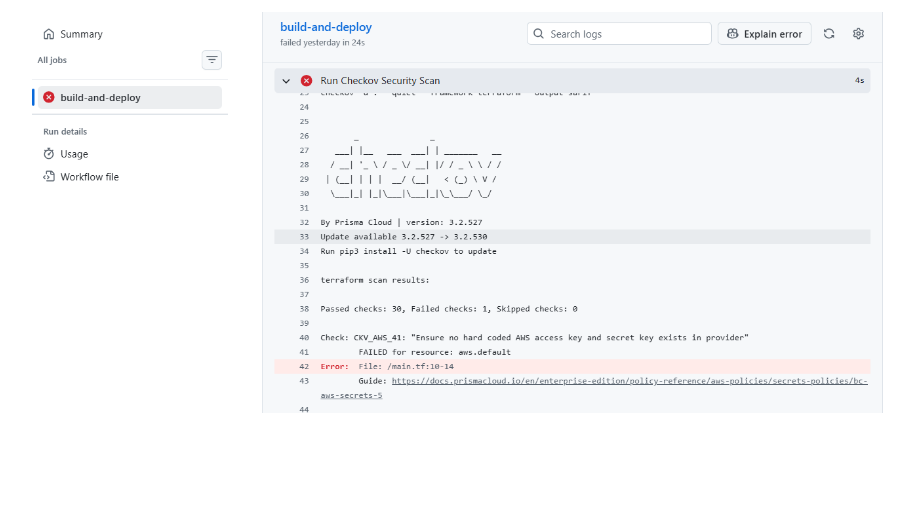
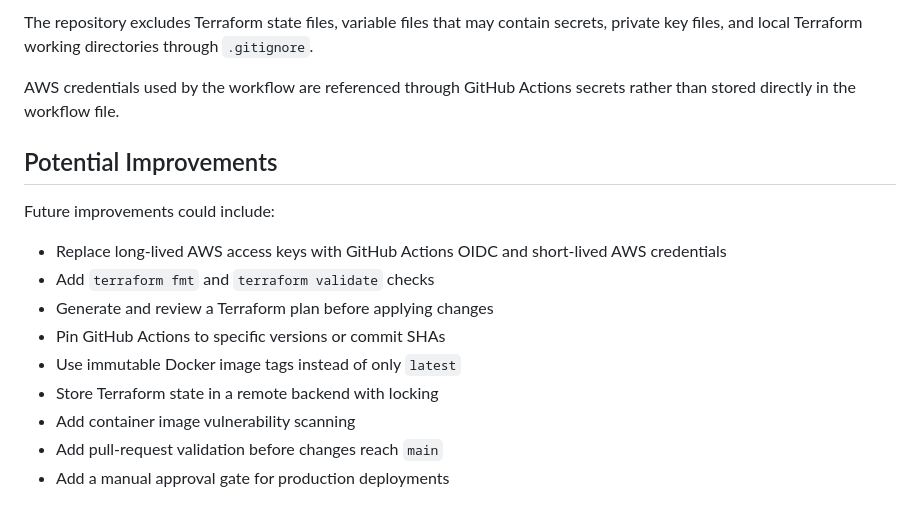
Before and after one commit to cdyer87/secure-pipeline, a Markdown page: README.md, the part around one of its changes. Drawn GitHub-style; blank space fills up the shorter version.

```diff
--- a/README.md
+++ b/README.md
@@ -40,2 +49,18 @@ This screenshot demonstrates the CI/CD pipeline intentionally halting a deployme
 
-![CI/CD Security Block](checkov-block.png)
+The repository excludes Terraform state files, variable files that may contain secrets, private key files, and local Terraform working directories through `.gitignore`.
+
+AWS credentials used by the workflow are referenced through GitHub Actions secrets rather than stored directly in the workflow file.
+
+## Potential Improvements
+
+Future improvements could include:
+
+- Replace long-lived AWS access keys with GitHub Actions OIDC and short-lived AWS credentials
+- Add `terraform fmt` and `terraform validate` checks
+- Generate and review a Terraform plan before applying changes
+- Pin GitHub Actions to specific versions or commit SHAs
+- Use immutable Docker image tags instead of only `latest`
+- Store Terraform state in a remote backend with locking
+- Add container image vulnerability scanning
+- Add pull-request validation before changes reach `main`
+- Add a manual approval gate for production deployments
```
Also changed, not shown: other parts of README.md (+31 -22 lines).
